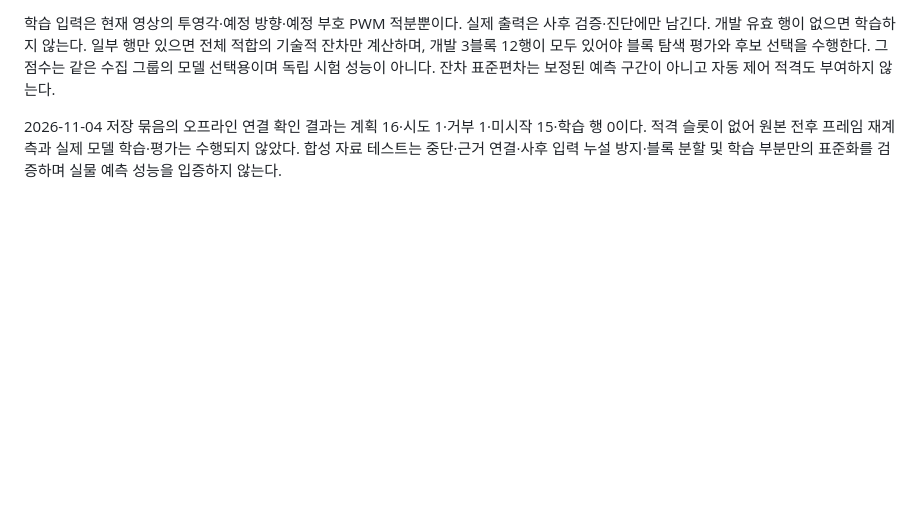
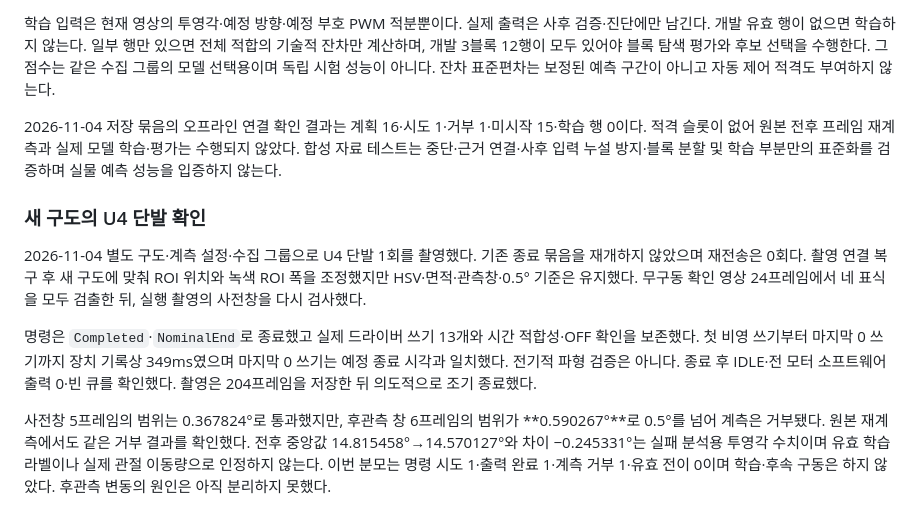
Before and after one commit to ParkJsoo/motionbrain, a Markdown page: docs/finite-output-profile.md, the part around the change. Drawn GitHub-style; blank space fills up the shorter version.

Commit message:
문서: 새 구도 U4 단발 완료와 후관측 계측 거부 기록

```diff
--- a/docs/finite-output-profile.md
+++ b/docs/finite-output-profile.md
@@ -454,3 +454,11 @@ with Path(".local/finite-batch/learning-result.json").open("x") as output:
 학습 입력은 현재 영상의 투영각·예정 방향·예정 부호 PWM 적분뿐이다. 실제 출력은 사후 검증·진단에만 남긴다. 개발 유효 행이 없으면 학습하지 않는다. 일부 행만 있으면 전체 적합의 기술적 잔차만 계산하며, 개발 3블록 12행이 모두 있어야 블록 탐색 평가와 후보 선택을 수행한다. 그 점수는 같은 수집 그룹의 모델 선택용이며 독립 시험 성능이 아니다. 잔차 표준편차는 보정된 예측 구간이 아니고 자동 제어 적격도 부여하지 않는다.
 
 2026-11-04 저장 묶음의 오프라인 연결 확인 결과는 계획 16·시도 1·거부 1·미시작 15·학습 행 0이다. 적격 슬롯이 없어 원본 전후 프레임 재계측과 실제 모델 학습·평가는 수행되지 않았다. 합성 자료 테스트는 중단·근거 연결·사후 입력 누설 방지·블록 분할 및 학습 부분만의 표준화를 검증하며 실물 예측 성능을 입증하지 않는다.
+
+### 새 구도의 U4 단발 확인
+
+2026-11-04 별도 구도·계측 설정·수집 그룹으로 U4 단발 1회를 촬영했다. 기존 종료 묶음을 재개하지 않았으며 재전송은 0회다. 촬영 연결 복구 후 새 구도에 맞춰 ROI 위치와 녹색 ROI 폭을 조정했지만 HSV·면적·관측창·0.5° 기준은 유지했다. 무구동 확인 영상 24프레임에서 네 표식을 모두 검출한 뒤, 실행 촬영의 사전창을 다시 검사했다.
+
+명령은 `Completed`·`NominalEnd`로 종료했고 실제 드라이버 쓰기 13개와 시간 적합성·OFF 확인을 보존했다. 첫 비영 쓰기부터 마지막 0 쓰기까지 장치 기록상 349ms였으며 마지막 0 쓰기는 예정 종료 시각과 일치했다. 전기적 파형 검증은 아니다. 종료 후 IDLE·전 모터 소프트웨어 출력 0·빈 큐를 확인했다. 촬영은 204프레임을 저장한 뒤 의도적으로 조기 종료했다.
+
+사전창 5프레임의 범위는 0.367824°로 통과했지만, 후관측 창 6프레임의 범위가 **0.590267°**로 0.5°를 넘어 계측은 거부됐다. 원본 재계측에서도 같은 거부 결과를 확인했다. 전후 중앙값 14.815458°→14.570127°와 차이 −0.245331°는 실패 분석용 투영각 수치이며 유효 학습 라벨이나 실제 관절 이동량으로 인정하지 않는다. 이번 분모는 명령 시도 1·출력 완료 1·계측 거부 1·유효 전이 0이며 학습·후속 구동은 하지 않았다. 후관측 변동의 원인은 아직 분리하지 못했다.
```
